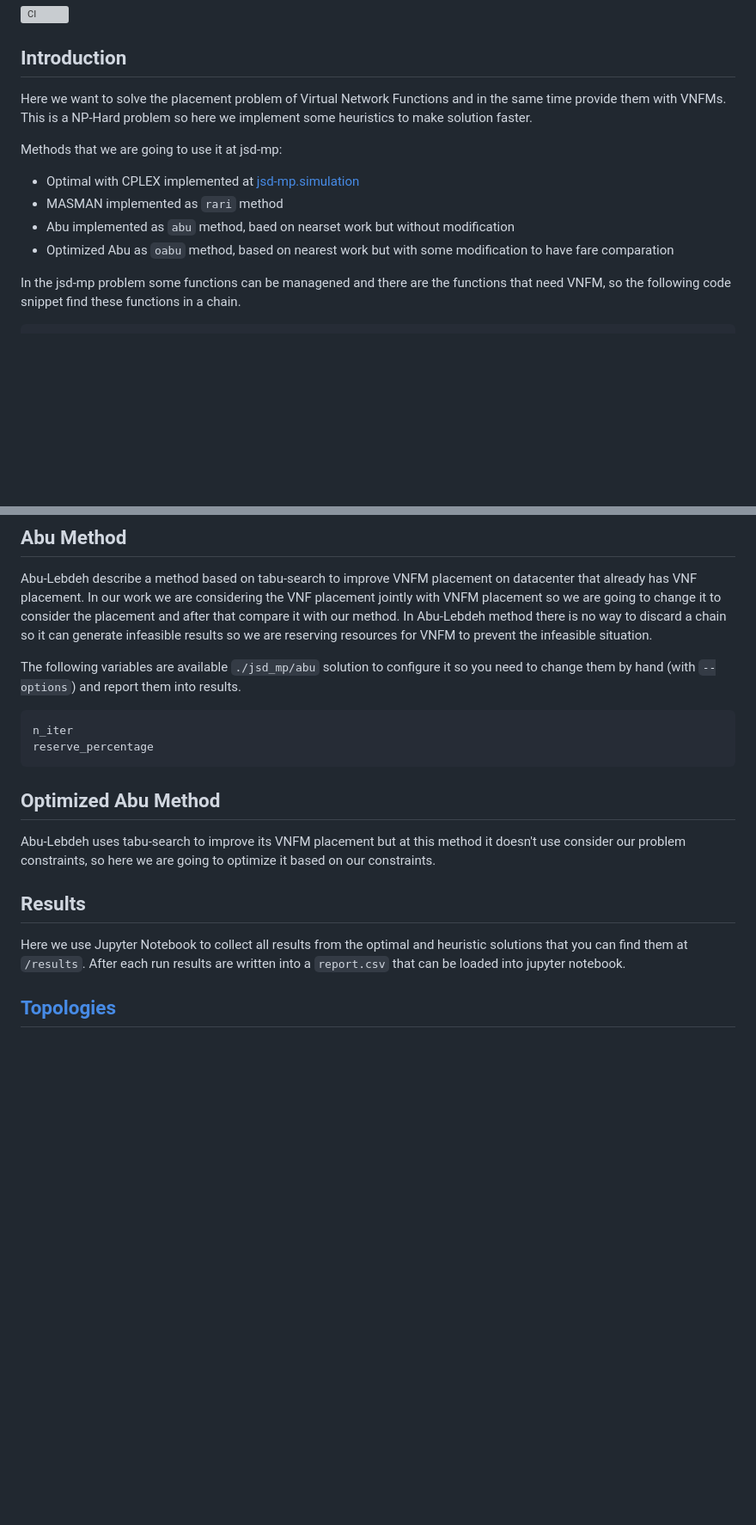
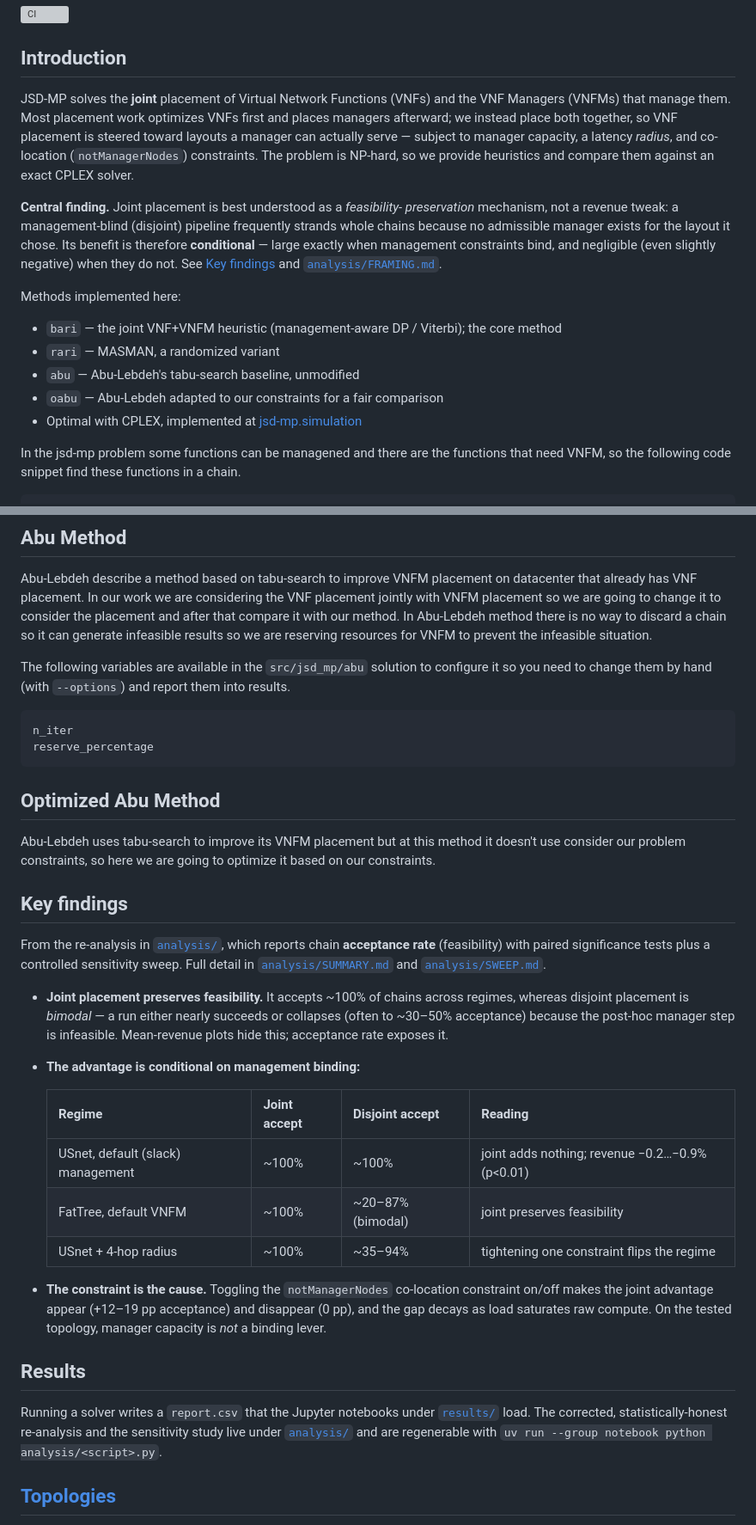
Before and after one commit to reinnet/jsd-mp, a Markdown page: README.md, 2 parts joined by grey strips. Shown at 86% size. Drawn GitHub-style; blank space fills up the shorter version; grey boxes are pictures that could not be loaded.

Commit message:
docs: reflect research findings and src layout in README
Reframe the intro around joint placement as a conditional feasibility-
preservation mechanism, add a Key findings section (acceptance-rate evidence
table + the constraint-toggle result) linking to analysis/SUMMARY.md,
SWEEP.md and FRAMING.md, list bari as the core method, and fix the stale
jsd_mp/ path to src/jsd_mp/.

Co-Authored-By: Claude Opus 4.8 (1M context) <noreply@anthropic.com>

````diff
--- a/README.md
+++ b/README.md
@@ -5,16 +5,27 @@
 
 ## Introduction
 
-Here we want to solve the placement problem of Virtual Network Functions and in the same time
-provide them with VNFMs. This is a NP-Hard problem so here we implement some heuristics to make
-solution faster.
+JSD-MP solves the **joint** placement of Virtual Network Functions (VNFs) and the
+VNF Managers (VNFMs) that manage them. Most placement work optimizes VNFs first
+and places managers afterward; we instead place both together, so VNF placement is
+steered toward layouts a manager can actually serve — subject to manager capacity,
+a latency *radius*, and co-location (`notManagerNodes`) constraints. The problem is
+NP-hard, so we provide heuristics and compare them against an exact CPLEX solver.
 
-Methods that we are going to use it at jsd-mp:
+**Central finding.** Joint placement is best understood as a *feasibility-
+preservation* mechanism, not a revenue tweak: a management-blind (disjoint)
+pipeline frequently strands whole chains because no admissible manager exists for
+the layout it chose. Its benefit is therefore **conditional** — large exactly when
+management constraints bind, and negligible (even slightly negative) when they do
+not. See [Key findings](#key-findings) and [`analysis/FRAMING.md`](analysis/FRAMING.md).
 
-- Optimal with CPLEX implemented at [jsd-mp.simulation](https://github.com/reinnet/jsd-mp.simulation)
-- MASMAN implemented as `rari` method
-- Abu implemented as `abu` method, baed on nearset work but without modification
-- Optimized Abu as `oabu` method, based on nearest work but with some modification to have fare comparation
+Methods implemented here:
+
+- `bari` — the joint VNF+VNFM heuristic (management-aware DP / Viterbi); the core method
+- `rari` — MASMAN, a randomized variant
+- `abu` — Abu-Lebdeh's tabu-search baseline, unmodified
+- `oabu` — Abu-Lebdeh adapted to our constraints for a fair comparison
+- Optimal with CPLEX, implemented at [jsd-mp.simulation](https://github.com/reinnet/jsd-mp.simulation)
 
 In the jsd-mp problem some functions can be managened and there are the functions that need VNFM,
 so the following code snippet find these functions in a chain.
@@ -42,7 +53,7 @@ Abu-Lebdeh describe a method based on tabu-search to improve VNFM placement on d
 In our work we are considering the VNF placement jointly with VNFM placement so we are going to change it to consider the placement and after that compare it with our method.
 In Abu-Lebdeh method there is no way to discard a chain so it can generate infeasible results so we are reserving resources for VNFM to prevent the infeasible situation.
 
-The following variables are available `./jsd_mp/abu` solution to configure it so you need to change them by hand (with `--options`) and report them into results.
+The following variables are available in the `src/jsd_mp/abu` solution to configure it so you need to change them by hand (with `--options`) and report them into results.
 
 ```python
 n_iter
@@ -54,10 +65,36 @@ reserve_percentage
 Abu-Lebdeh uses tabu-search to improve its VNFM placement but at this method it doesn't use consider our problem constraints,
 so here we are going to optimize it based on our constraints.
 
+## Key findings
+
+From the re-analysis in [`analysis/`](analysis/), which reports chain
+**acceptance rate** (feasibility) with paired significance tests plus a controlled
+sensitivity sweep. Full detail in [`analysis/SUMMARY.md`](analysis/SUMMARY.md) and
+[`analysis/SWEEP.md`](analysis/SWEEP.md).
+
+- **Joint placement preserves feasibility.** It accepts ~100% of chains across
+  regimes, whereas disjoint placement is *bimodal* — a run either nearly succeeds
+  or collapses (often to ~30–50% acceptance) because the post-hoc manager step is
+  infeasible. Mean-revenue plots hide this; acceptance rate exposes it.
+- **The advantage is conditional on management binding:**
+
+  | Regime | Joint accept | Disjoint accept | Reading |
+  |---|---|---|---|
+  | USnet, default (slack) management | ~100% | ~100% | joint adds nothing; revenue −0.2…−0.9% (p<0.01) |
+  | FatTree, default VNFM | ~100% | ~20–87% (bimodal) | joint preserves feasibility |
+  | USnet + 4-hop radius | ~100% | ~35–94% | tightening one constraint flips the regime |
+
+- **The constraint is the cause.** Toggling the `notManagerNodes` co-location
+  constraint on/off makes the joint advantage appear (+12–19 pp acceptance) and
+  disappear (0 pp), and the gap decays as load saturates raw compute. On the
+  tested topology, manager capacity is *not* a binding lever.
+
 ## Results
 
-Here we use Jupyter Notebook to collect all results from the optimal and heuristic solutions that you can find them at `/results`.
-After each run results are written into a `report.csv` that can be loaded into jupyter notebook.
+Running a solver writes a `report.csv` that the Jupyter notebooks under
+[`results/`](results/) load. The corrected, statistically-honest re-analysis and
+the sensitivity study live under [`analysis/`](analysis/) and are regenerable with
+`uv run --group notebook python analysis/<script>.py`.
 
 ## [Topologies](https://github.com/reinnet/topology)
 
````
